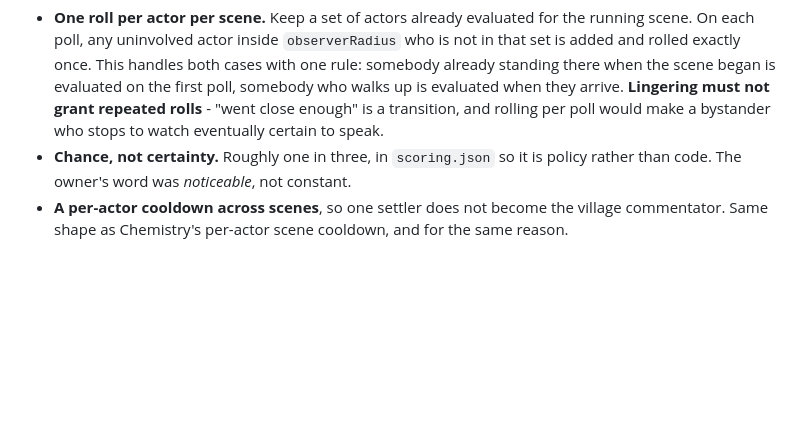
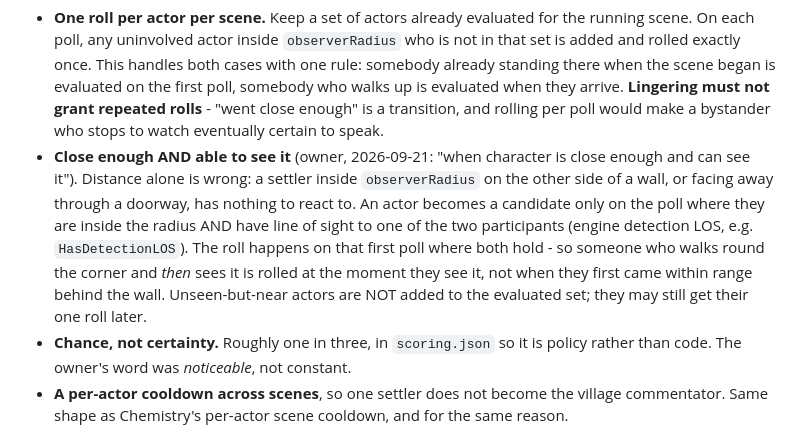
Before and after one commit to ReidenXerx/fo4-rapport, a Markdown page: docs/relationship-and-personas.md, the part around the change. Rendered like a GitHub page; blank space fills up the shorter version.

Commit message:
R-12: an observer must be able to see the scene, not just be near it
Co-Authored-By: Claude Opus 5 <noreply@anthropic.com>
Claude-Session: https://claude.ai/code/session_01R5wAE5Gfnyn5yRe3SVNe6k

```diff
--- a/docs/relationship-and-personas.md
+++ b/docs/relationship-and-personas.md
@@ -410,6 +410,16 @@ also costs nothing extra - Rapport already polls while a scene runs.
   arrive. **Lingering must not grant repeated rolls** - "went close enough" is a
   transition, and rolling per poll would make a bystander who stops to watch
   eventually certain to speak.
+- **Close enough AND able to see it** (owner, 2026-09-21: "when character is
+  close enough and can see it"). Distance alone is wrong: a settler inside
+  `observerRadius` on the other side of a wall, or facing away through a
+  doorway, has nothing to react to. An actor becomes a candidate only on the
+  poll where they are inside the radius AND have line of sight to one of the
+  two participants (engine detection LOS, e.g. `HasDetectionLOS`). The roll
+  happens on that first poll where both hold - so someone who walks round the
+  corner and *then* sees it is rolled at the moment they see it, not when they
+  first came within range behind the wall. Unseen-but-near actors are NOT added
+  to the evaluated set; they may still get their one roll later.
 - **Chance, not certainty.** Roughly one in three, in `scoring.json` so it is
   policy rather than code. The owner's word was *noticeable*, not constant.
 - **A per-actor cooldown across scenes**, so one settler does not become the
```
